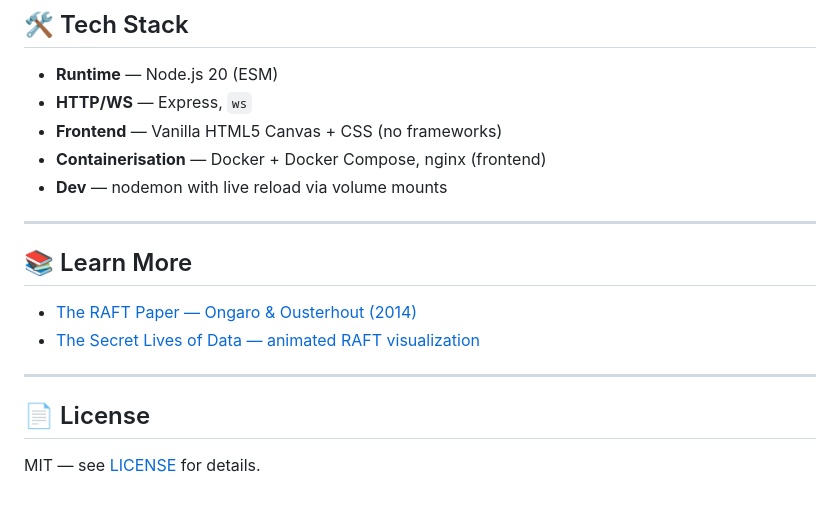
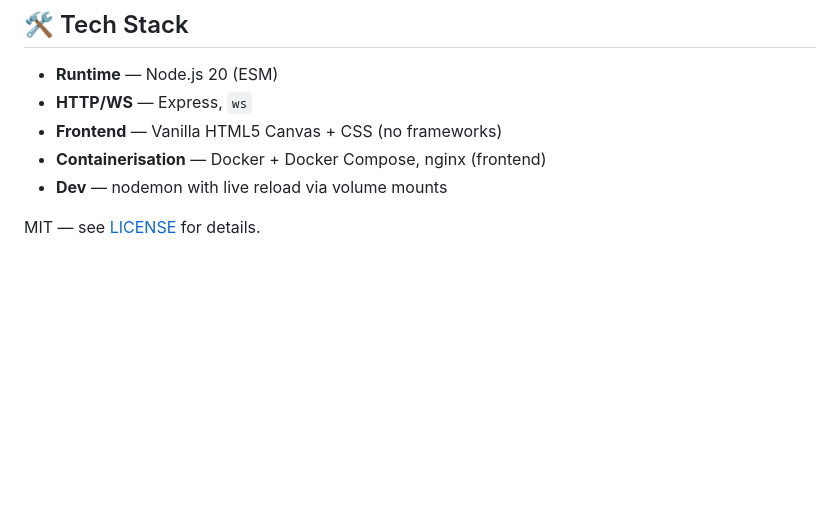
Before and after one commit to thorOdinson16/MiniRAFT_DrawingBoard, a Markdown page: README.md, the part around the change. Rendered like a GitHub page; blank space fills up the shorter version.

```diff
--- a/README.md
+++ b/README.md
@@ -150,15 +150,5 @@ The cluster tolerates **1 node failure** out of 3 (majority = 2).
 - **Containerisation** — Docker + Docker Compose, nginx (frontend)
 - **Dev** — nodemon with live reload via volume mounts
 
----
-
-## 📚 Learn More
-
-- [The RAFT Paper — Ongaro & Ousterhout (2014)](https://raft.github.io/raft.pdf)
-- [The Secret Lives of Data — animated RAFT visualization](http://thesecretlivesofdata.com/raft/)
-
----
-
-## 📄 License
 
 MIT — see [LICENSE](LICENSE) for details.
```
